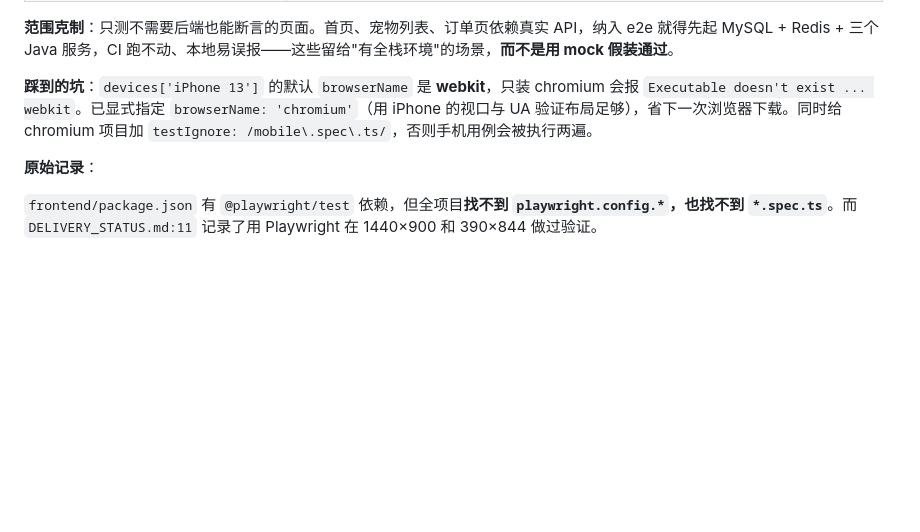
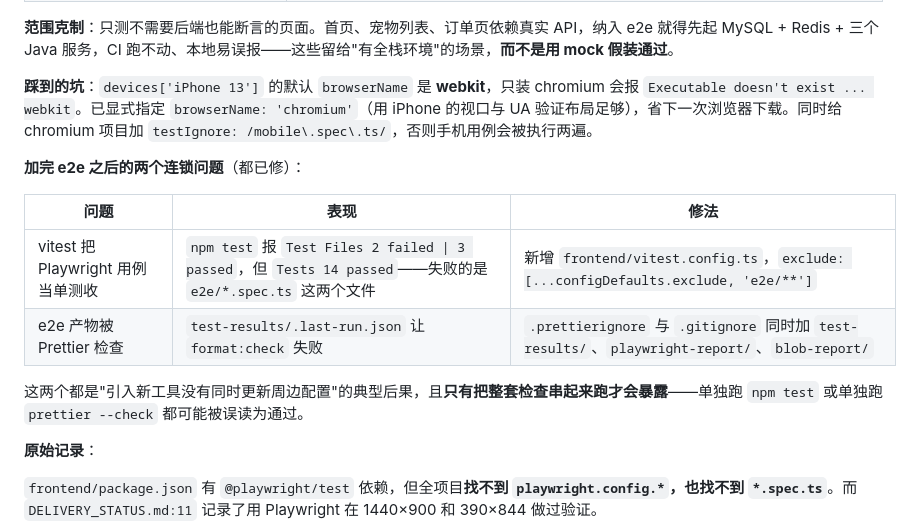
Before and after one commit to zqq12121/pet-store, a Markdown page: docs/完善清单.md, the part around the change. Drawn GitHub-style; blank space fills up the shorter version.

Commit message:
docs: 补充 e2e 引入后的两个连锁问题
vitest 误收 Playwright 用例、e2e 产物被 Prettier 检查，
两者都是引入新工具未同步更新周边配置的后果。

```diff
--- a/docs/完善清单.md
+++ b/docs/完善清单.md
@@ -366,6 +366,15 @@ practice-shop.sql
 
 **踩到的坑**：`devices['iPhone 13']` 的默认 `browserName` 是 **webkit**，只装 chromium 会报 `Executable doesn't exist ... webkit`。已显式指定 `browserName: 'chromium'`（用 iPhone 的视口与 UA 验证布局足够），省下一次浏览器下载。同时给 chromium 项目加 `testIgnore: /mobile\.spec\.ts/`，否则手机用例会被执行两遍。
 
+**加完 e2e 之后的两个连锁问题**（都已修）：
+
+| 问题 | 表现 | 修法 |
+| --- | --- | --- |
+| vitest 把 Playwright 用例当单测收 | `npm test` 报 `Test Files 2 failed \| 3 passed`，但 `Tests 14 passed`——失败的是 `e2e/*.spec.ts` 这两个文件 | 新增 `frontend/vitest.config.ts`，`exclude: [...configDefaults.exclude, 'e2e/**']` |
+| e2e 产物被 Prettier 检查 | `test-results/.last-run.json` 让 `format:check` 失败 | `.prettierignore` 与 `.gitignore` 同时加 `test-results/`、`playwright-report/`、`blob-report/` |
+
+这两个都是"引入新工具没有同时更新周边配置"的典型后果，且**只有把整套检查串起来跑才会暴露**——单独跑 `npm test` 或单独跑 `prettier --check` 都可能被误读为通过。
+
 **原始记录**：
 
 `frontend/package.json` 有 `@playwright/test` 依赖，但全项目**找不到 `playwright.config.*`，也找不到 `*.spec.ts`**。而 `DELIVERY_STATUS.md:11` 记录了用 Playwright 在 1440×900 和 390×844 做过验证。
```
